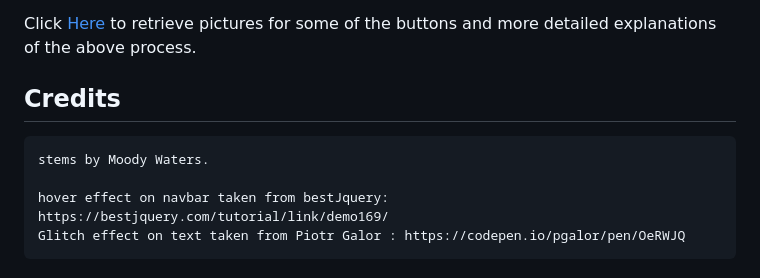
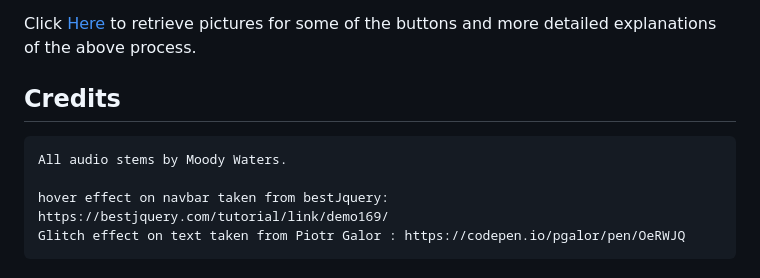
Before and after one commit to Moodyw03/moodloop-final, a Markdown page: README.md, the part around the change. Rendered like a GitHub page.

```diff
--- a/README.md
+++ b/README.md
@@ -261,8 +261,8 @@ Click [Here](https://help.github.com/en/github/creating-cloning-and-archiving-re
 
 
 
-## Credits
-    stems by Moody Waters.
+  ## Credits
+    All audio stems by Moody Waters.
 
     hover effect on navbar taken from bestJquery: https://bestjquery.com/tutorial/link/demo169/
     Glitch effect on text taken from Piotr Galor : https://codepen.io/pgalor/pen/OeRWJQ
```
